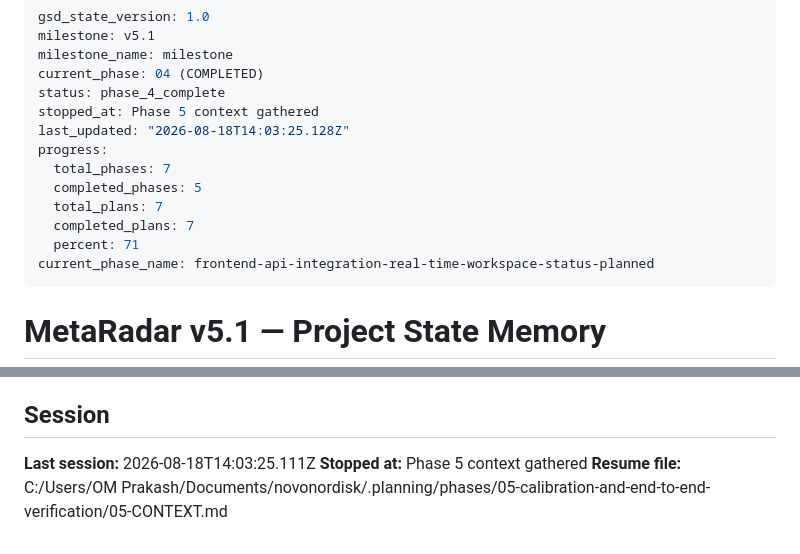
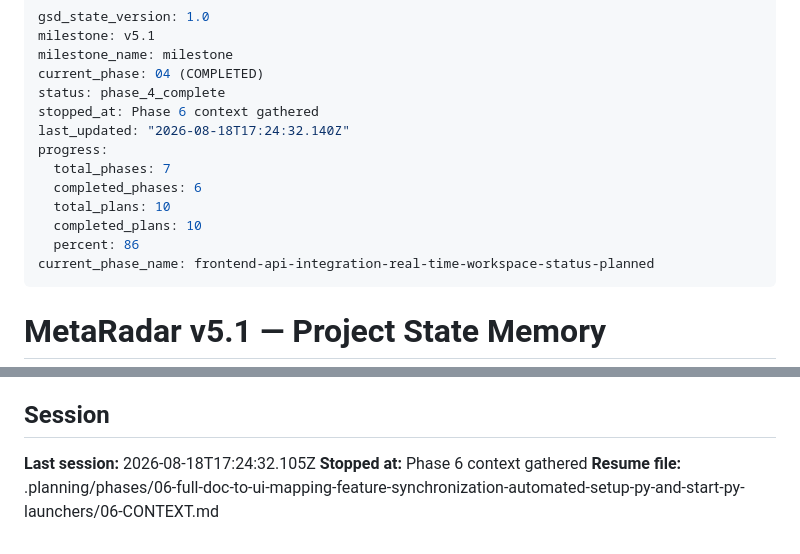
Before and after one commit to VeeruDSai/MetaRadar, a Markdown page: .planning/STATE.md, 2 parts joined by grey strips. GitHub-like rendering.

Commit message:
docs(state): record phase 6 context session

```diff
--- a/.planning/STATE.md
+++ b/.planning/STATE.md
@@ -4,14 +4,14 @@ milestone: v5.1
 milestone_name: milestone
 current_phase: 04 (COMPLETED)
 status: phase_4_complete
-stopped_at: Phase 5 context gathered
-last_updated: "2026-08-18T14:03:25.128Z"
+stopped_at: Phase 6 context gathered
+last_updated: "2026-08-18T17:24:32.140Z"
 progress:
   total_phases: 7
-  completed_phases: 5
-  total_plans: 7
-  completed_plans: 7
-  percent: 71
+  completed_phases: 6
+  total_plans: 10
+  completed_plans: 10
+  percent: 86
 current_phase_name: frontend-api-integration-real-time-workspace-status-planned
 ---
 
@@ -69,6 +69,6 @@ current_phase_name: frontend-api-integration-real-time-workspace-status-planned
 
 ## Session
 
-**Last session:** 2026-08-18T14:03:25.111Z
-**Stopped at:** Phase 5 context gathered
-**Resume file:** C:/Users/OM Prakash/Documents/novonordisk/.planning/phases/05-calibration-and-end-to-end-verification/05-CONTEXT.md
+**Last session:** 2026-08-18T17:24:32.105Z
+**Stopped at:** Phase 6 context gathered
+**Resume file:** .planning/phases/06-full-doc-to-ui-mapping-feature-synchronization-automated-setup-py-and-start-py-launchers/06-CONTEXT.md
```
